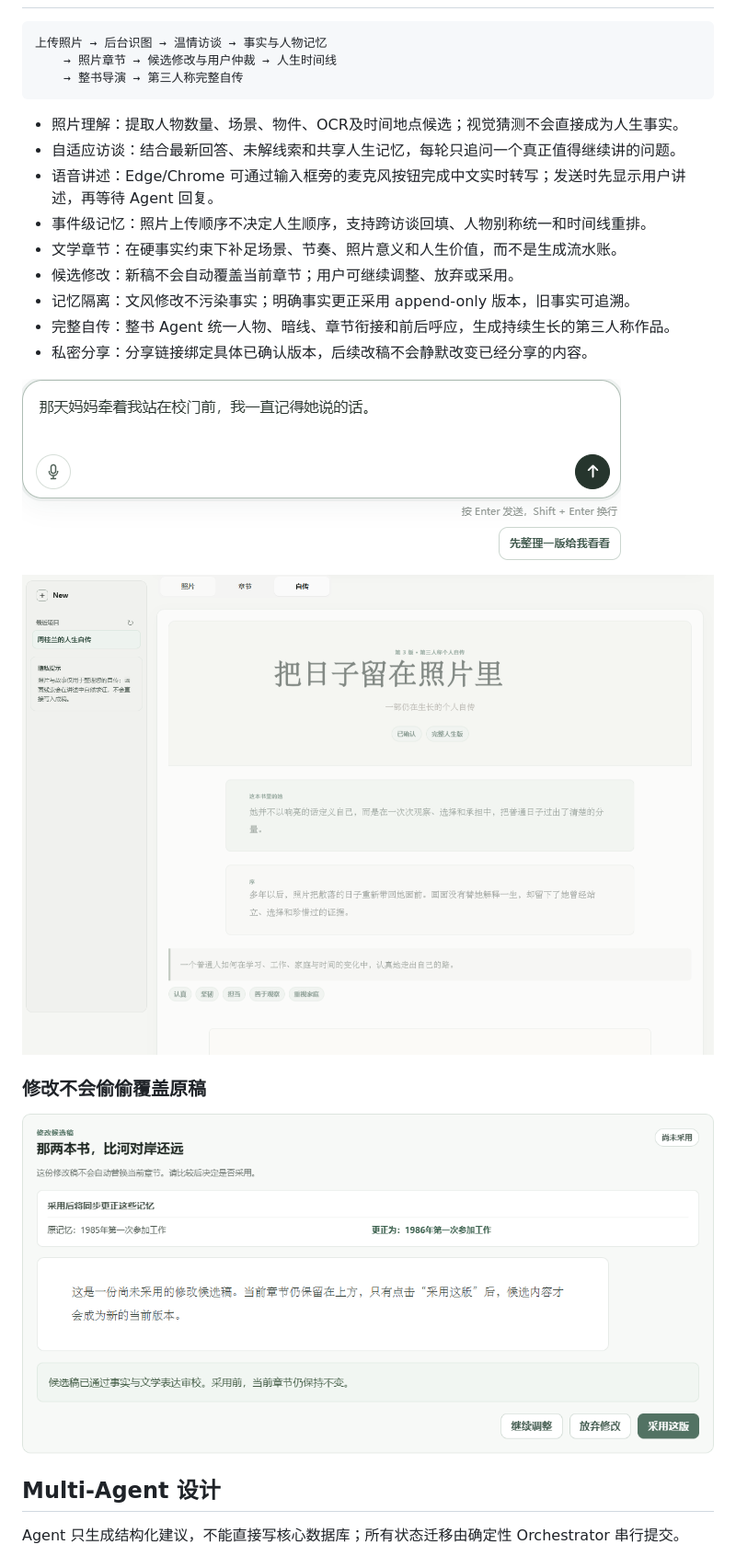
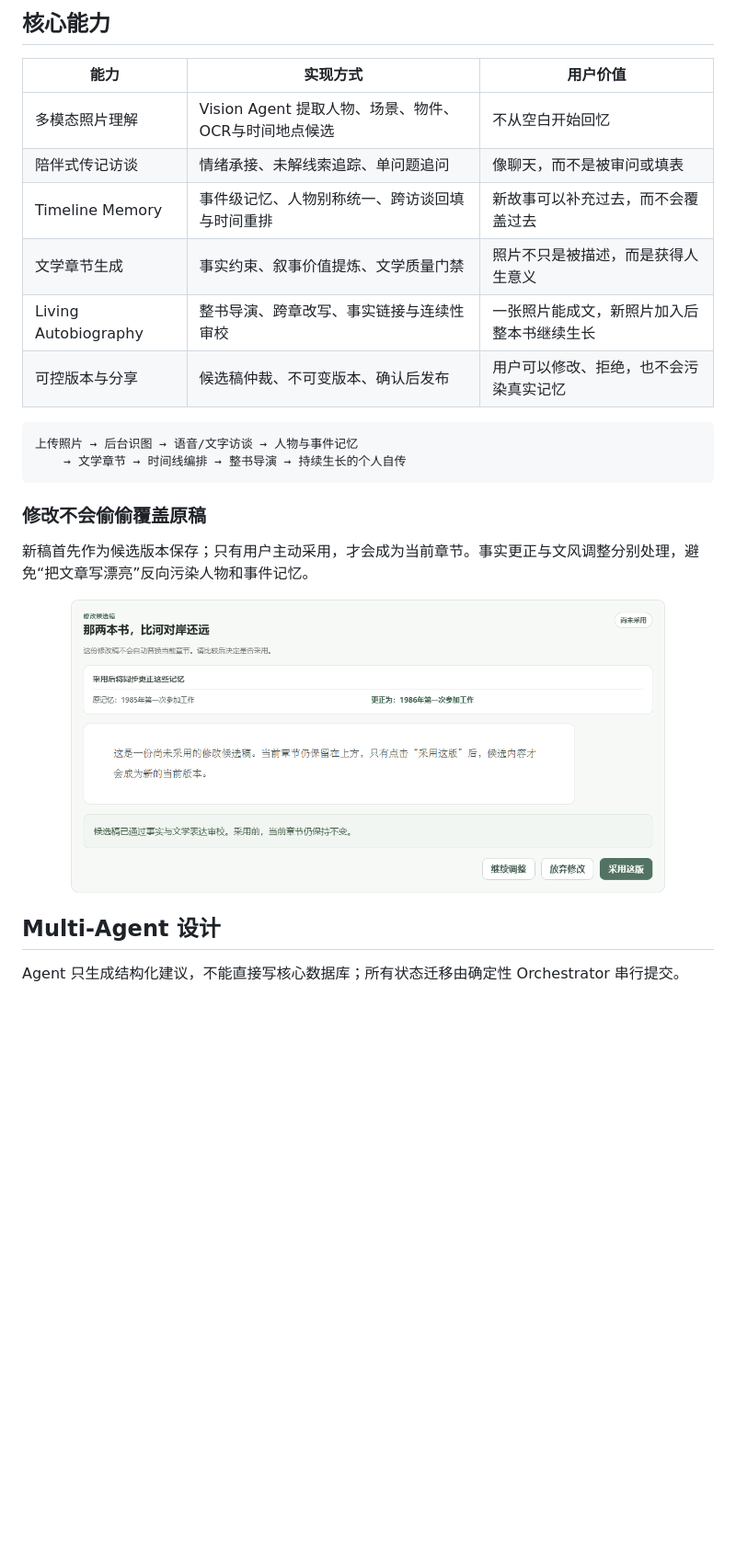
Before and after one commit to nghjjnjnf/memoir-album, a Markdown page: README.md, the part around the change printed below. Shown: that part at 92% size. GitHub-like rendering; blank space fills up the shorter version.

````diff
--- a/README.md
+++ b/README.md
@@ -16,27 +50,26 @@
+## 核心能力
+
+| 能力 | 实现方式 | 用户价值 |
+|---|---|---|
+| 多模态照片理解 | Vision Agent 提取人物、场景、物件、OCR与时间地点候选 | 不从空白开始回忆 |
+| 陪伴式传记访谈 | 情绪承接、未解线索追踪、单问题追问 | 像聊天，而不是被审问或填表 |
+| Timeline Memory | 事件级记忆、人物别称统一、跨访谈回填与时间重排 | 新故事可以补充过去，而不会覆盖过去 |
+| 文学章节生成 | 事实约束、叙事价值提炼、文学质量门禁 | 照片不只是被描述，而是获得人生意义 |
+| Living Autobiography | 整书导演、跨章改写、事实链接与连续性审校 | 一张照片能成文，新照片加入后整本书继续生长 |
+| 可控版本与分享 | 候选稿仲裁、不可变版本、确认后发布 | 用户可以修改、拒绝，也不会污染真实记忆 |
 
 ```text
-上传照片 → 后台识图 → 温情访谈 → 事实与人物记忆
-    → 照片章节 → 候选修改与用户仲裁 → 人生时间线
-    → 整书导演 → 第三人称完整自传
+上传照片 → 后台识图 → 语音/文字访谈 → 人物与事件记忆
+    → 文学章节 → 时间线编排 → 整书导演 → 持续生长的个人自传
 ```
-
-- 照片理解：提取人物数量、场景、物件、OCR及时间地点候选；视觉猜测不会直接成为人生事实。
-- 自适应访谈：结合最新回答、未解线索和共享人生记忆，每轮只追问一个真正值得继续讲的问题。
-- 语音讲述：Edge/Chrome 可通过输入框旁的麦克风按钮完成中文实时转写；发送时先显示用户讲述，再等待 Agent 回复。
-- 事件级记忆：照片上传顺序不决定人生顺序，支持跨访谈回填、人物别称统一和时间线重排。
-- 文学章节：在硬事实约束下补足场景、节奏、照片意义和人生价值，而不是生成流水账。
-- 候选修改：新稿不会自动覆盖当前章节；用户可继续调整、放弃或采用。
-- 记忆隔离：文风修改不污染事实；明确事实更正采用 append-only 版本，旧事实可追溯。
-- 完整自传：整书 Agent 统一人物、暗线、章节衔接和前后呼应，生成持续生长的第三人称作品。
-- 私密分享：分享链接绑定具体已确认版本，后续改稿不会静默改变已经分享的内容。
-
-![支持语音输入的访谈框](outputs/github-demo-voice.png)
-
-![第三人称完整自传](outputs/github-demo-book.png)
 
 ### 修改不会偷偷覆盖原稿
 
-![候选稿与记忆更正](outputs/revision-candidate-panel.png)
+新稿首先作为候选版本保存；只有用户主动采用，才会成为当前章节。事实更正与文风调整分别处理，避免“把文章写漂亮”反向污染人物和事件记忆。
+
+<p align="center">
+  <img src="outputs/revision-candidate-panel.png" width="86%" alt="候选稿与记忆更正界面">
+</p>
 
 ## Multi-Agent 设计
 
````
Also changed, not shown: other parts of README.md (+43 -9 lines), docs/showcase/01-life-timeline.png (added), docs/showcase/02-chapter-reading.png (added), docs/showcase/03-autobiography-cover.png (added), docs/showcase/04-cross-chapter-narrative.png (added), 10 other files.
